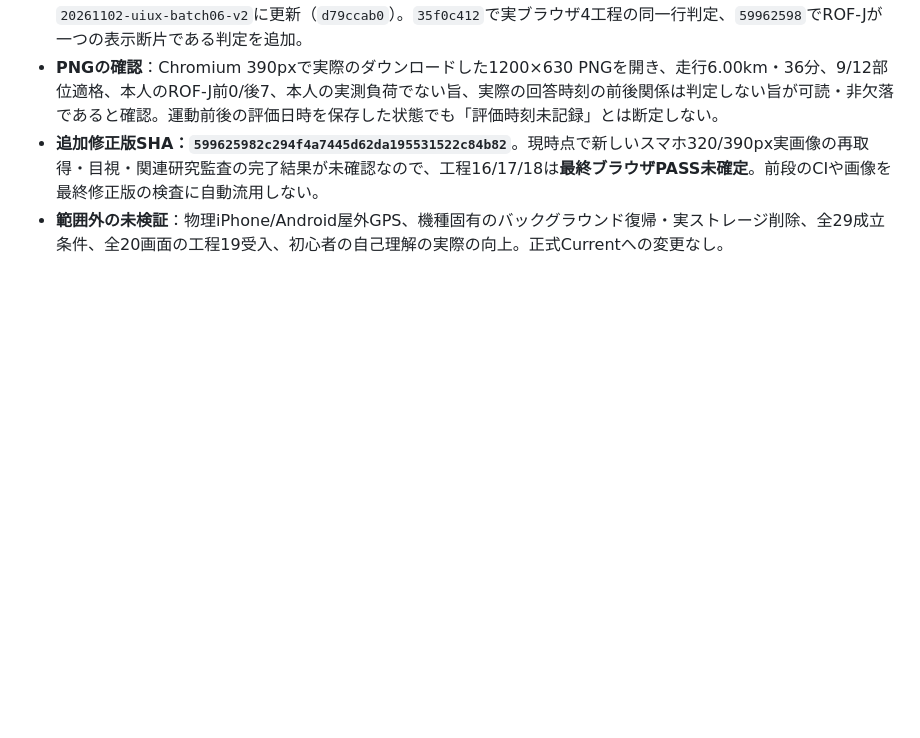
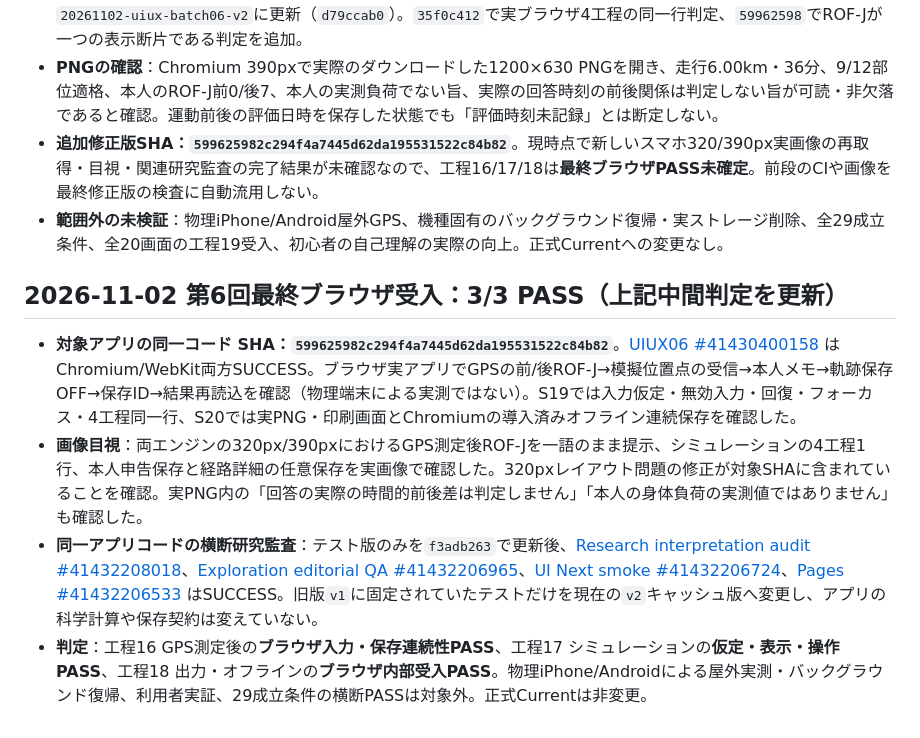
Before and after one commit to peanutsdx53-lgtm/runload-app-v2, a Markdown page: docs/UIUX_20261102_第6回工程16-18_GPS_シミュレーション_出力オフライン_実装検証記録.md, the part around the change. Drawn GitHub-style; blank space fills up the shorter version.

Commit message:
docs(UIUX06): close S18-S20 browser gates with final dual-engine screenshots and audited CI

```diff
--- a/docs/UIUX_20261102_第6回工程16-18_GPS_シミュレーション_出力オフライン_実装検証記録.md
+++ b/docs/UIUX_20261102_第6回工程16-18_GPS_シミュレーション_出力オフライン_実装検証記録.md
@@ -35,3 +35,9 @@ CI・画像確認後に結果と不足条件を追記する。正式Currentは
 - **PNGの確認**：Chromium 390pxで実際のダウンロードした1200×630 PNGを開き、走行6.00km・36分、9/12部位適格、本人のROF-J前0/後7、本人の実測負荷でない旨、実際の回答時刻の前後関係は判定しない旨が可読・非欠落であると確認。運動前後の評価日時を保存した状態でも「評価時刻未記録」とは断定しない。
 - **追加修正版SHA：`599625982c294f4a7445d62da195531522c84b82`**。現時点で新しいスマホ320/390px実画像の再取得・目視・関連研究監査の完了結果が未確認なので、工程16/17/18は**最終ブラウザPASS未確定**。前段のCIや画像を最終修正版の検査に自動流用しない。
 - **範囲外の未検証**：物理iPhone/Android屋外GPS、機種固有のバックグラウンド復帰・実ストレージ削除、全29成立条件、全20画面の工程19受入、初心者の自己理解の実際の向上。正式Currentへの変更なし。
+
+## 2026-11-02 第6回最終ブラウザ受入：3/3 PASS（上記中間判定を更新）
+- **対象アプリの同一コード SHA：`599625982c294f4a7445d62da195531522c84b82`**。[UIUX06 #41430400158](https://github.com/peanutsdx53-lgtm/runload-app-v2/actions/runs/41430400158) はChromium/WebKit両方SUCCESS。ブラウザ実アプリでGPSの前/後ROF-J→模擬位置点の受信→本人メモ→軌跡保存OFF→保存ID→結果再読込を確認（物理端末による実測ではない）。S19では入力仮定・無効入力・回復・フォーカス・4工程同一行、S20では実PNG・印刷画面とChromiumの導入済みオフライン連続保存を確認した。
+- **画像目視**：両エンジンの320px/390pxにおけるGPS測定後ROF-Jを一語のまま提示、シミュレーションの4工程1行、本人申告保存と経路詳細の任意保存を実画像で確認した。320pxレイアウト問題の修正が対象SHAに含まれていることを確認。実PNG内の「回答の実際の時間的前後差は判定しません」「本人の身体負荷の実測値ではありません」も確認した。
+- **同一アプリコードの横断研究監査**：テスト版のみを`f3adb263`で更新後、[Research interpretation audit #41432208018](https://github.com/peanutsdx53-lgtm/runload-app-v2/actions/runs/41432208018)、[Exploration editorial QA #41432206965](https://github.com/peanutsdx53-lgtm/runload-app-v2/actions/runs/41432206965)、[UI Next smoke #41432206724](https://github.com/peanutsdx53-lgtm/runload-app-v2/actions/runs/41432206724)、[Pages #41432206533](https://github.com/peanutsdx53-lgtm/runload-app-v2/actions/runs/41432206533) はSUCCESS。旧版`v1`に固定されていたテストだけを現在の`v2`キャッシュ版へ変更し、アプリの科学計算や保存契約は変えていない。
+- **判定**：工程16 GPS測定後の**ブラウザ入力・保存連続性PASS**、工程17 シミュレーションの**仮定・表示・操作PASS**、工程18 出力・オフラインの**ブラウザ内部受入PASS**。物理iPhone/Androidによる屋外実測・バックグラウンド復帰、利用者実証、29成立条件の横断PASSは対象外。正式Currentは非変更。
```
